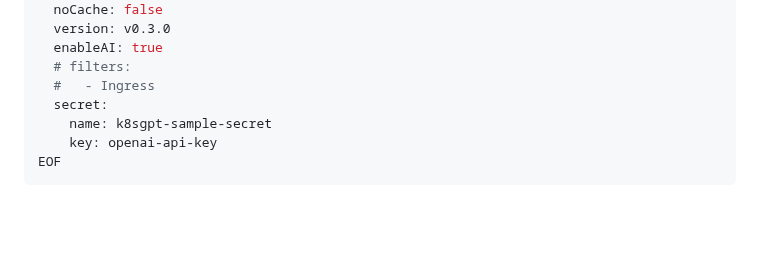
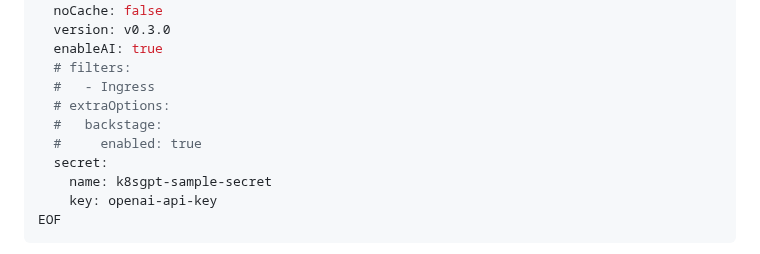
Before and after one commit to k8sgpt-ai/k8sgpt-operator, a Markdown page: README.md, the part around the change. Drawn GitHub-style; blank space fills up the shorter version.

Commit message:
docs: update README example
Signed-off-by: Aris Boutselis <arisboutselis08@gmail.com>

```diff
--- a/README.md
+++ b/README.md
@@ -44,6 +44,9 @@ spec:
   enableAI: true
   # filters:
   #   - Ingress
+  # extraOptions:
+  #   backstage:
+  #     enabled: true
   secret:
     name: k8sgpt-sample-secret
     key: openai-api-key
```
